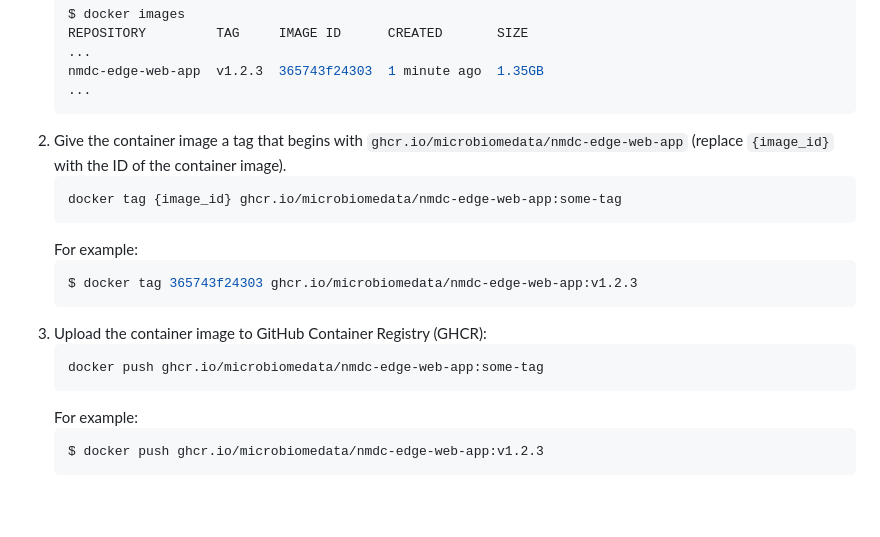
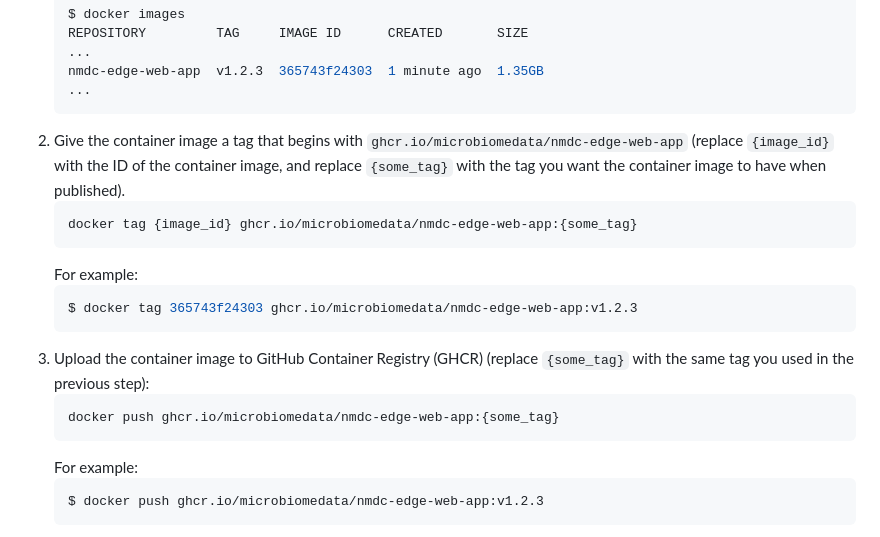
Before and after one commit to microbiomedata/nmdc-edge, a Markdown page: README.md, the part around the change. Rendered like a GitHub page; blank space fills up the shorter version.

Commit message:
Surround placeholder in code snippet with curly braces

````diff
--- a/README.md
+++ b/README.md
@@ -193,17 +193,20 @@ Here's how you can publish the newly-built container image to
    nmdc-edge-web-app  v1.2.3  365743f24303  1 minute ago  1.35GB
    ...
    ```
-2. Give the container image a tag that begins with `ghcr.io/microbiomedata/nmdc-edge-web-app` (replace `{image_id}` with the ID of the container image).
+2. Give the container image a tag that begins with `ghcr.io/microbiomedata/nmdc-edge-web-app`
+   (replace `{image_id}` with the ID of the container image, and replace `{some_tag}` with the tag
+   you want the container image to have when published).
    ```shell
-   docker tag {image_id} ghcr.io/microbiomedata/nmdc-edge-web-app:some-tag
+   docker tag {image_id} ghcr.io/microbiomedata/nmdc-edge-web-app:{some_tag}
    ```
    For example:
    ```console
    $ docker tag 365743f24303 ghcr.io/microbiomedata/nmdc-edge-web-app:v1.2.3
    ```
-3. Upload the container image to GitHub Container Registry (GHCR):
+3. Upload the container image to GitHub Container Registry (GHCR) (replace `{some_tag}` with the same tag
+   you used in the previous step):
    ```shell
-   docker push ghcr.io/microbiomedata/nmdc-edge-web-app:some-tag
+   docker push ghcr.io/microbiomedata/nmdc-edge-web-app:{some_tag}
    ```
    For example:
    ```console
````
